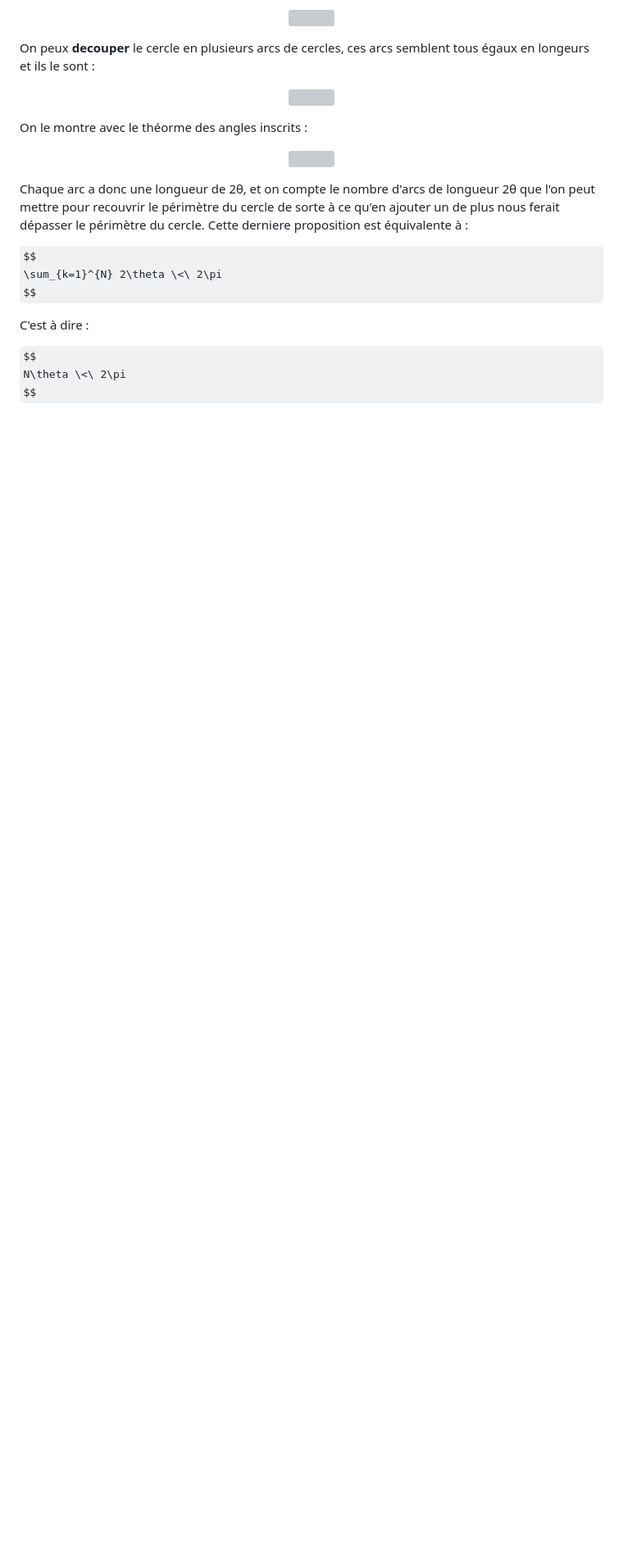
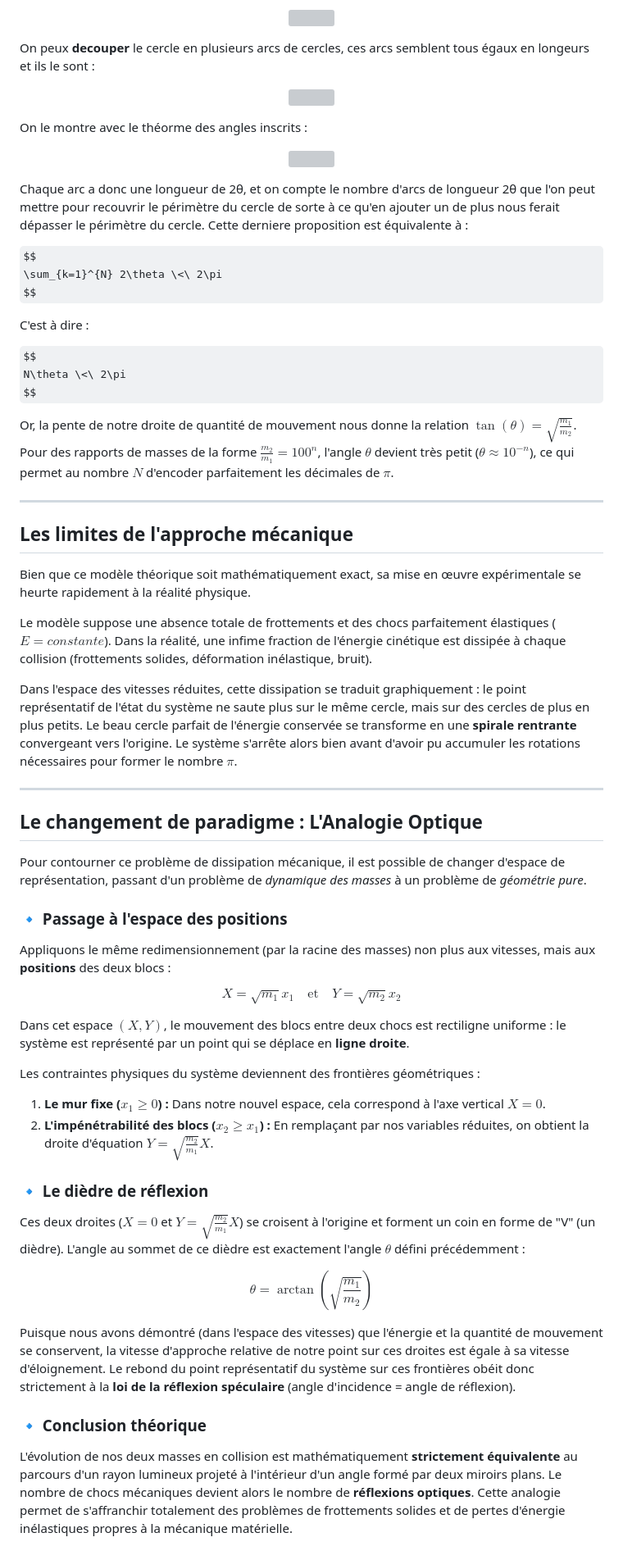
Before and after one commit to OLYPTEA/TIPE-2026, a Markdown page: etude_theorique/01_etude_theorique.md, the part around the change. Shown at 82% size. Rendered like a GitHub page; some formulas as TeX source; blank space fills up the shorter version; grey boxes are pictures that could not be loaded.

Commit message:
Maj Etude Théorique

```diff
--- a/etude_theorique/01_etude_theorique.md
+++ b/etude_theorique/01_etude_theorique.md
@@ -195,3 +195,52 @@ C'est à dire :
 $$
  N\theta \<\ 2\pi
 $$
+
+Or, la pente de notre droite de quantité de mouvement nous donne la relation $\tan(\theta) = \sqrt{\frac{m_1}{m_2}}$. Pour des rapports de masses de la forme $\frac{m_2}{m_1} = 100^n$, l'angle $\theta$ devient très petit ($\theta \approx 10^{-n}$), ce qui permet au nombre $N$ d'encoder parfaitement les décimales de $\pi$.
+
+---
+
+## Les limites de l'approche mécanique
+
+Bien que ce modèle théorique soit mathématiquement exact, sa mise en œuvre expérimentale se heurte rapidement à la réalité physique.
+
+Le modèle suppose une absence totale de frottements et des chocs parfaitement élastiques ($E = constante$). Dans la réalité, une infime fraction de l'énergie cinétique est dissipée à chaque collision (frottements solides, déformation inélastique, bruit).
+
+Dans l'espace des vitesses réduites, cette dissipation se traduit graphiquement : le point représentatif de l'état du système ne saute plus sur le même cercle, mais sur des cercles de plus en plus petits. Le beau cercle parfait de l'énergie conservée se transforme en une **spirale rentrante** convergeant vers l'origine.
+Le système s'arrête alors bien avant d'avoir pu accumuler les rotations nécessaires pour former le nombre $\pi$.
+
+---
+
+## Le changement de paradigme : L'Analogie Optique
+
+Pour contourner ce problème de dissipation mécanique, il est possible de changer d'espace de représentation, passant d'un problème de *dynamique des masses* à un problème de *géométrie pure*.
+
+### 🔹 Passage à l'espace des positions
+
+Appliquons le même redimensionnement (par la racine des masses) non plus aux vitesses, mais aux **positions** des deux blocs :
+
+$$
+X = \sqrt{m_1} x_1 \quad \text{et} \quad Y = \sqrt{m_2} x_2
+$$
+
+Dans cet espace $(X, Y)$, le mouvement des blocs entre deux chocs est rectiligne uniforme : le système est représenté par un point qui se déplace en **ligne droite**.
+
+Les contraintes physiques du système deviennent des frontières géométriques :
+1.  **Le mur fixe ($x_1 \ge 0$) :** Dans notre nouvel espace, cela correspond à l'axe vertical $X = 0$.
+2.  **L'impénétrabilité des blocs ($x_2 \ge x_1$) :** En remplaçant par nos variables réduites, on obtient la droite d'équation $Y = \sqrt{\frac{m_2}{m_1}} X$.
+
+### 🔹 Le dièdre de réflexion
+
+Ces deux droites ($X=0$ et $Y = \sqrt{\frac{m_2}{m_1}} X$) se croisent à l'origine et forment un coin en forme de "V" (un dièdre). L'angle au sommet de ce dièdre est exactement l'angle $\theta$ défini précédemment :
+
+$$
+\theta = \arctan\left(\sqrt{\frac{m_1}{m_2}}\right)
+$$
+
+Puisque nous avons démontré (dans l'espace des vitesses) que l'énergie et la quantité de mouvement se conservent, la vitesse d'approche relative de notre point sur ces droites est égale à sa vitesse d'éloignement.
+Le rebond du point représentatif du système sur ces frontières obéit donc strictement à la **loi de la réflexion spéculaire** (angle d'incidence = angle de réflexion).
+
+### 🔹 Conclusion théorique
+
+L'évolution de nos deux masses en collision est mathématiquement **strictement équivalente** au parcours d'un rayon lumineux projeté à l'intérieur d'un angle formé par deux miroirs plans.
+Le nombre de chocs mécaniques devient alors le nombre de **réflexions optiques**. Cette analogie permet de s'affranchir totalement des problèmes de frottements solides et de pertes d'énergie inélastiques propres à la mécanique matérielle.
```
